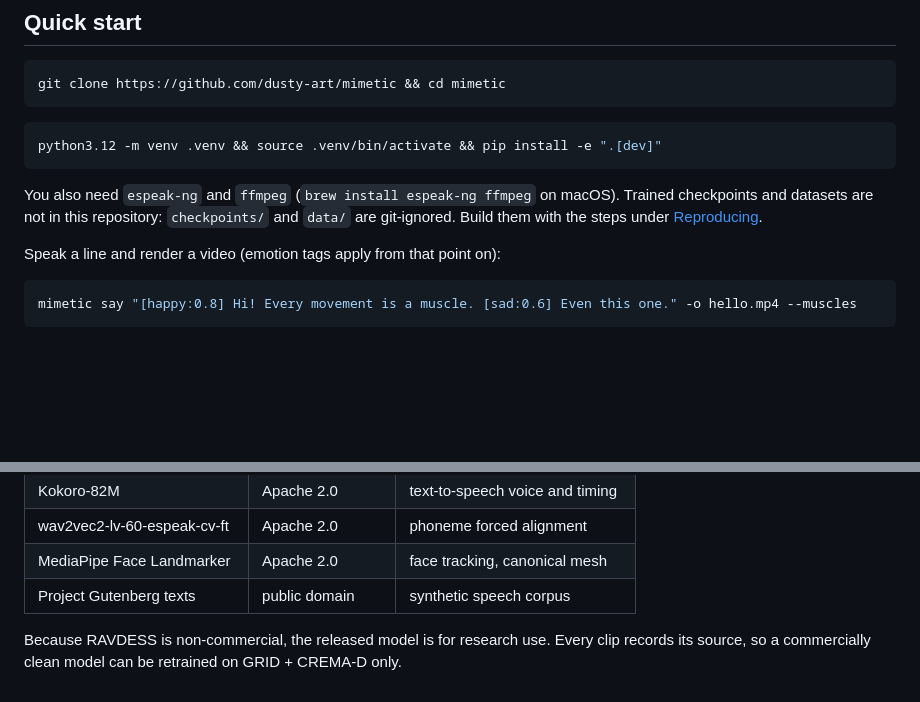
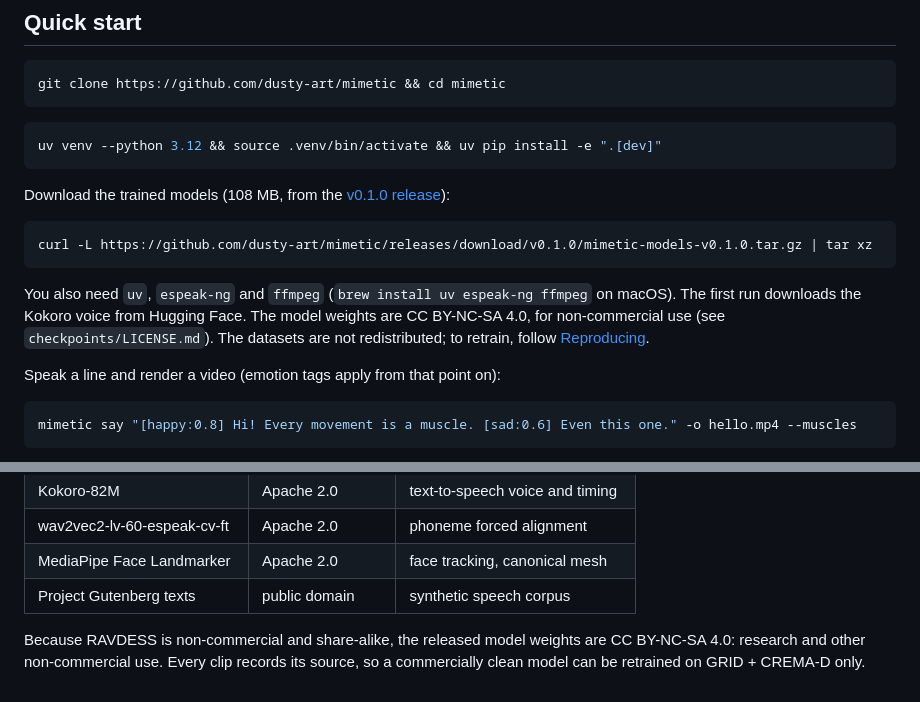
Before and after one commit to dusty-art/mimetic, a Markdown page: README.md, 2 parts joined by grey strips. Rendered like a GitHub page; blank space fills up the shorter version.

Commit message:
README: install with uv, download the trained models from the v0.1.0 release
Co-Authored-By: Claude Opus 5.5 <noreply@anthropic.com>

````diff
--- a/README.md
+++ b/README.md
@@ -20,12 +20,21 @@ git clone https://github.com/dusty-art/mimetic && cd mimetic
 ```
 
 ```bash
-python3.12 -m venv .venv && source .venv/bin/activate && pip install -e ".[dev]"
+uv venv --python 3.12 && source .venv/bin/activate && uv pip install -e ".[dev]"
 ```
 
-You also need `espeak-ng` and `ffmpeg` (`brew install espeak-ng ffmpeg` on macOS).
-Trained checkpoints and datasets are not in this repository: `checkpoints/` and
-`data/` are git-ignored. Build them with the steps under [Reproducing](#reproducing).
+Download the trained models (108 MB, from the
+[v0.1.0 release](https://github.com/dusty-art/mimetic/releases/tag/v0.1.0)):
+
+```bash
+curl -L https://github.com/dusty-art/mimetic/releases/download/v0.1.0/mimetic-models-v0.1.0.tar.gz | tar xz
+```
+
+You also need `uv`, `espeak-ng` and `ffmpeg` (`brew install uv espeak-ng ffmpeg` on
+macOS). The first run downloads the Kokoro voice from Hugging Face. The model
+weights are CC BY-NC-SA 4.0, for non-commercial use (see
+`checkpoints/LICENSE.md`). The datasets are not redistributed; to retrain, follow
+[Reproducing](#reproducing).
 
 Speak a line and render a video (emotion tags apply from that point on):
 
@@ -186,6 +195,7 @@ python scripts/composition_test.py && python scripts/emotion_cues.py && python s
 | MediaPipe Face Landmarker | Apache 2.0 | face tracking, canonical mesh |
 | Project Gutenberg texts | public domain | synthetic speech corpus |
 
-Because RAVDESS is non-commercial, the released model is for research use.
+Because RAVDESS is non-commercial and share-alike, the released model weights are
+CC BY-NC-SA 4.0: research and other non-commercial use.
 Every clip records its source, so a commercially clean model can be retrained
 on GRID + CREMA-D only.
````
